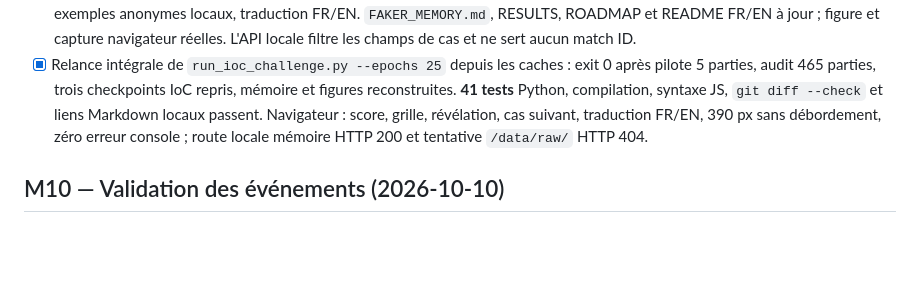
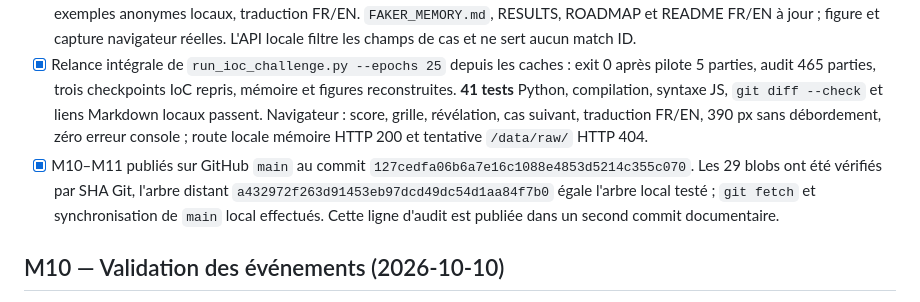
Before and after one commit to nabz0r/shadowfaker, a Markdown page: PROGRESS.md, the part around the change. Drawn GitHub-style; blank space fills up the shorter version.

Commit message:
Record validated main publication in progress log

```diff
--- a/PROGRESS.md
+++ b/PROGRESS.md
@@ -500,6 +500,7 @@
 - [x] Base locale causale train/validation, calibration par match, challenger de récupération et bilan honnête. Pilote 5+5 parties / 260 épisodes ; corpus 373 train / 10 038 épisodes et 46 validation / 1 275 épisodes, 125 attributs choisis (75 core + 50 IoC). Recherche sur 298 matches de mémoire et 75 matches de calibration, split par match. Sélection k=15, positions ×4, sans IoC, puis validation exacte 8×8 **11,53 %**, sous règle rôle/phase **15,29 %** et Shadow IoC **17,41 %**. Nearest 64×64 **0,63 %**, 512×512 **0 %** ; aucun test historique lu et aucune promotion. Base SQLite et exemples détaillés ignorés par Git ; JSON public agrégé.
 - [x] Interface de challenge et documentation : tableau de scores dynamique, grille 8×8 interactive, choix/révélation/cas suivant, 24 exemples anonymes locaux, traduction FR/EN. `FAKER_MEMORY.md`, RESULTS, ROADMAP et README FR/EN à jour ; figure et capture navigateur réelles. L'API locale filtre les champs de cas et ne sert aucun match ID.
 - [x] Relance intégrale de `run_ioc_challenge.py --epochs 25` depuis les caches : exit 0 après pilote 5 parties, audit 465 parties, trois checkpoints IoC repris, mémoire et figures reconstruites. **41 tests** Python, compilation, syntaxe JS, `git diff --check` et liens Markdown locaux passent. Navigateur : score, grille, révélation, cas suivant, traduction FR/EN, 390 px sans débordement, zéro erreur console ; route locale mémoire HTTP 200 et tentative `/data/raw/` HTTP 404.
+- [x] M10–M11 publiés sur GitHub `main` au commit `127cedfa06b6a7e16c1088e4853d5214c355c070`. Les 29 blobs ont été vérifiés par SHA Git, l'arbre distant `a432972f263d91453eb97dcd49dc54d1aa84f7b0` égale l'arbre local testé ; `git fetch` et synchronisation de `main` local effectués. Cette ligne d'audit est publiée dans un second commit documentaire.
 
 ## M10 — Validation des événements (2026-10-10)
 
```
